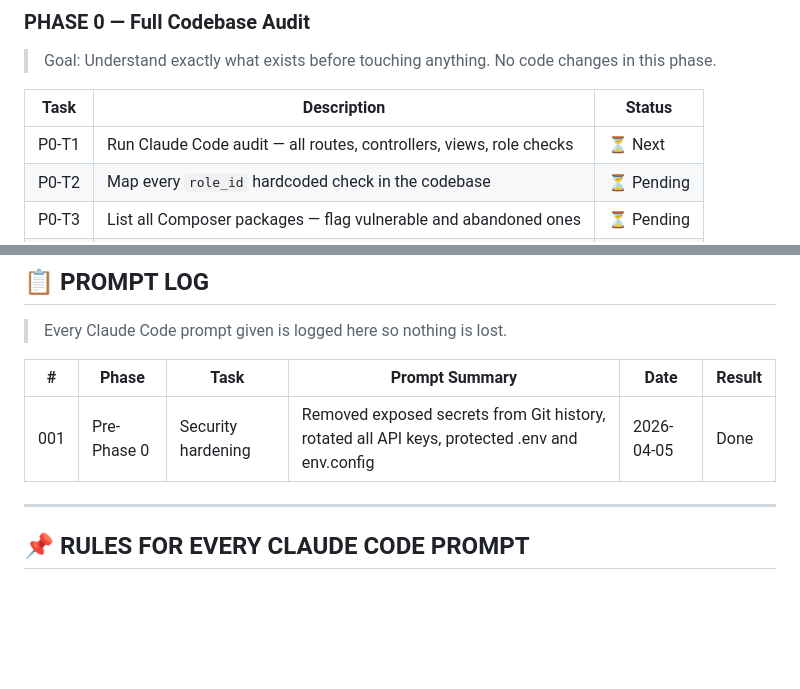
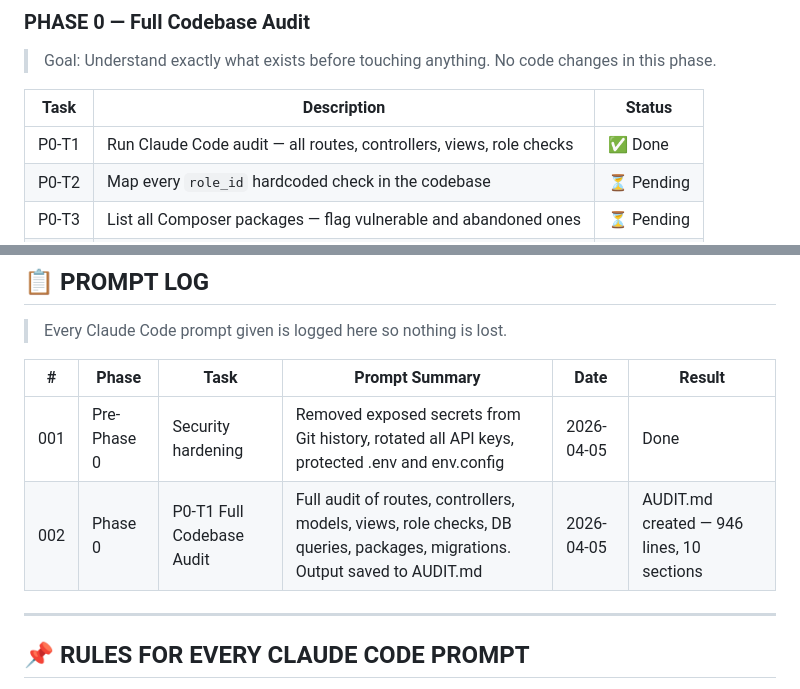
Before and after one commit to jamiedy168/myportal-pps-org-ph, a Markdown page: REBUILD.md, 2 parts joined by grey strips. GitHub-like rendering; blank space fills up the shorter version.

Commit message:
docs: update rebuild tracker - P0-T1 complete
Co-Authored-By: Claude Sonnet 4.6 <noreply@anthropic.com>

```diff
--- a/REBUILD.md
+++ b/REBUILD.md
@@ -115,7 +115,7 @@
 
 | Task | Description | Status |
 |---|---|---|
-| P0-T1 | Run Claude Code audit — all routes, controllers, views, role checks | ⏳ Next |
+| P0-T1 | Run Claude Code audit — all routes, controllers, views, role checks | ✅ Done |
 | P0-T2 | Map every `role_id` hardcoded check in the codebase | ⏳ Pending |
 | P0-T3 | List all Composer packages — flag vulnerable and abandoned ones | ⏳ Pending |
 | P0-T4 | List all database tables and relationships | ⏳ Pending |
@@ -199,6 +199,7 @@
 | # | Phase | Task | Prompt Summary | Date | Result |
 |---|---|---|---|---|---|
 | 001 | Pre-Phase 0 | Security hardening | Removed exposed secrets from Git history, rotated all API keys, protected .env and env.config | 2026-04-05 | Done |
+| 002 | Phase 0 | P0-T1 Full Codebase Audit | Full audit of routes, controllers, models, views, role checks, DB queries, packages, migrations. Output saved to AUDIT.md | 2026-04-05 | AUDIT.md created — 946 lines, 10 sections |
 
 ---
 
```
